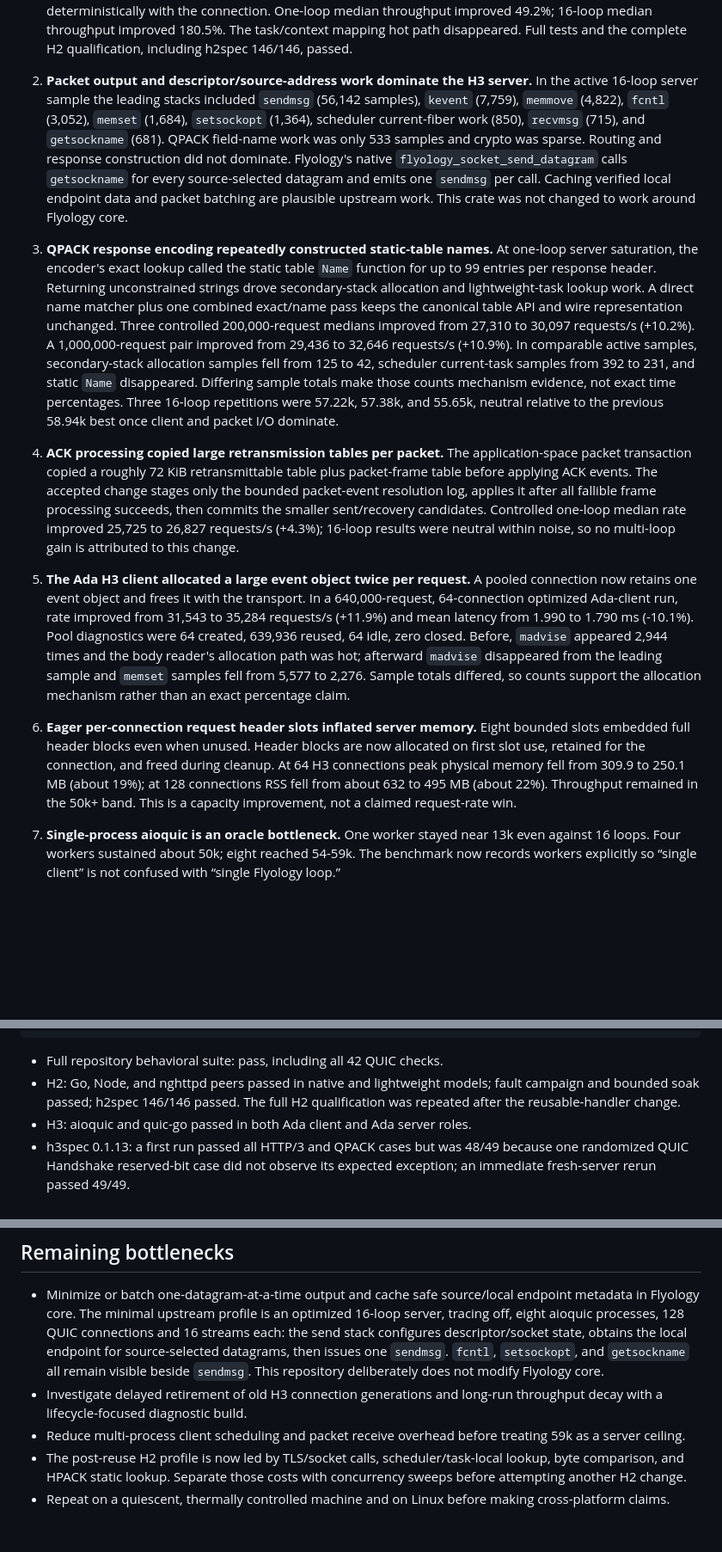
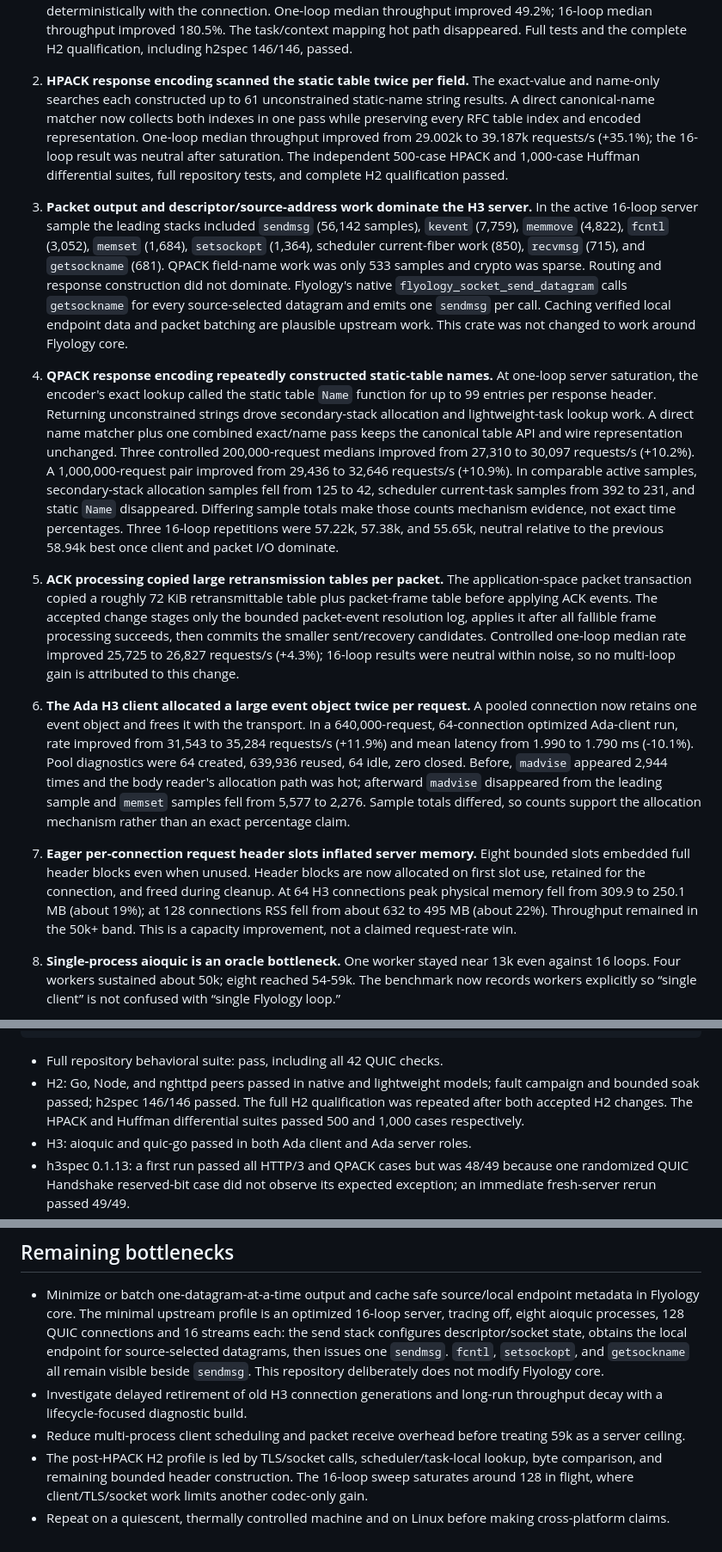
Before and after one commit to flyology-ada/flyology-http, a Markdown page: docs/http-stack-performance-2026-08-09.md, 3 parts joined by grey strips. Shown at 86% size. GitHub-like rendering; blank space fills up the shorter version.

```diff
--- a/docs/http-stack-performance-2026-08-09.md
+++ b/docs/http-stack-performance-2026-08-09.md
@@ -218,7 +243,16 @@ builds were excluded from all reported rates.
    improved 180.5%. The task/context mapping hot path disappeared. Full tests
    and the complete H2 qualification, including h2spec 146/146, passed.
 
-2. **Packet output and descriptor/source-address work dominate the H3
+2. **HPACK response encoding scanned the static table twice per field.** The
+   exact-value and name-only searches each constructed up to 61 unconstrained
+   static-name string results. A direct canonical-name matcher now collects
+   both indexes in one pass while preserving every RFC table index and encoded
+   representation. One-loop median throughput improved from 29.002k to
+   39.187k requests/s (+35.1%); the 16-loop result was neutral after saturation.
+   The independent 500-case HPACK and 1,000-case Huffman differential suites,
+   full repository tests, and complete H2 qualification passed.
+
+3. **Packet output and descriptor/source-address work dominate the H3
    server.** In the active 16-loop server sample the leading stacks included
    `sendmsg` (56,142 samples), `kevent` (7,759), `memmove` (4,822), `fcntl`
    (3,052), `memset` (1,684), `setsockopt` (1,364), scheduler current-fiber
@@ -229,7 +263,7 @@ builds were excluded from all reported rates.
    call. Caching verified local endpoint data and packet batching are plausible
    upstream work. This crate was not changed to work around Flyology core.
 
-3. **QPACK response encoding repeatedly constructed static-table names.** At
+4. **QPACK response encoding repeatedly constructed static-table names.** At
    one-loop server saturation, the encoder's exact lookup called the static
    table `Name` function for up to 99 entries per response header. Returning
    unconstrained strings drove secondary-stack allocation and lightweight-task
@@ -244,7 +278,7 @@ builds were excluded from all reported rates.
    and 55.65k, neutral relative to the previous 58.94k best once client and
    packet I/O dominate.
 
-4. **ACK processing copied large retransmission tables per packet.** The
+5. **ACK processing copied large retransmission tables per packet.** The
    application-space packet transaction copied a roughly 72 KiB
    retransmittable table plus packet-frame table before applying ACK events.
    The accepted change stages only the bounded packet-event resolution log,
@@ -253,7 +287,7 @@ builds were excluded from all reported rates.
    25,725 to 26,827 requests/s (+4.3%); 16-loop results were neutral within
    noise, so no multi-loop gain is attributed to this change.
 
-5. **The Ada H3 client allocated a large event object twice per request.** A
+6. **The Ada H3 client allocated a large event object twice per request.** A
    pooled connection now retains one event object and frees it with the
    transport. In a 640,000-request, 64-connection optimized Ada-client run,
    rate improved from 31,543 to 35,284 requests/s (+11.9%) and mean latency
@@ -264,7 +298,7 @@ builds were excluded from all reported rates.
    totals differed, so counts support the allocation mechanism rather than an
    exact percentage claim.
 
-6. **Eager per-connection request header slots inflated server memory.** Eight
+7. **Eager per-connection request header slots inflated server memory.** Eight
    bounded slots embedded full header blocks even when unused. Header blocks
    are now allocated on first slot use, retained for the connection, and freed
    during cleanup. At 64 H3 connections peak physical memory fell from 309.9
@@ -272,7 +306,7 @@ builds were excluded from all reported rates.
    MB (about 22%). Throughput remained in the 50k+ band. This is a capacity
    improvement, not a claimed request-rate win.
 
-7. **Single-process aioquic is an oracle bottleneck.** One worker stayed near
+8. **Single-process aioquic is an oracle bottleneck.** One worker stayed near
    13k even against 16 loops. Four workers sustained about 50k; eight reached
    54-59k. The benchmark now records workers explicitly so “single client” is
    not confused with “single Flyology loop.”
@@ -352,7 +386,8 @@ FLYOLOGY_HTTP3_STRESS_LOOP_POOL_SIZE=16 \
 - Full repository behavioral suite: pass, including all 42 QUIC checks.
 - H2: Go, Node, and nghttpd peers passed in native and lightweight models;
   fault campaign and bounded soak passed; h2spec 146/146 passed. The full H2
-  qualification was repeated after the reusable-handler change.
+  qualification was repeated after both accepted H2 changes. The HPACK and
+  Huffman differential suites passed 500 and 1,000 cases respectively.
 - H3: aioquic and quic-go passed in both Ada client and Ada server roles.
 - h3spec 0.1.13: a first run passed all HTTP/3 and QPACK cases but was 48/49
   because one randomized QUIC Handshake reserved-bit case did not observe its
@@ -376,8 +411,9 @@ FLYOLOGY_HTTP3_STRESS_LOOP_POOL_SIZE=16 \
   throughput decay with a lifecycle-focused diagnostic build.
 - Reduce multi-process client scheduling and packet receive overhead before
   treating 59k as a server ceiling.
-- The post-reuse H2 profile is now led by TLS/socket calls, scheduler/task-local
-  lookup, byte comparison, and HPACK static lookup. Separate those costs with
-  concurrency sweeps before attempting another H2 change.
+- The post-HPACK H2 profile is led by TLS/socket calls, scheduler/task-local
+  lookup, byte comparison, and remaining bounded header construction. The
+  16-loop sweep saturates around 128 in flight, where client/TLS/socket work
+  limits another codec-only gain.
 - Repeat on a quiescent, thermally controlled machine and on Linux before
   making cross-platform claims.
```
Also changed, not shown: other parts of docs/http-stack-performance-2026-08-09.md (+25 -0 lines).
